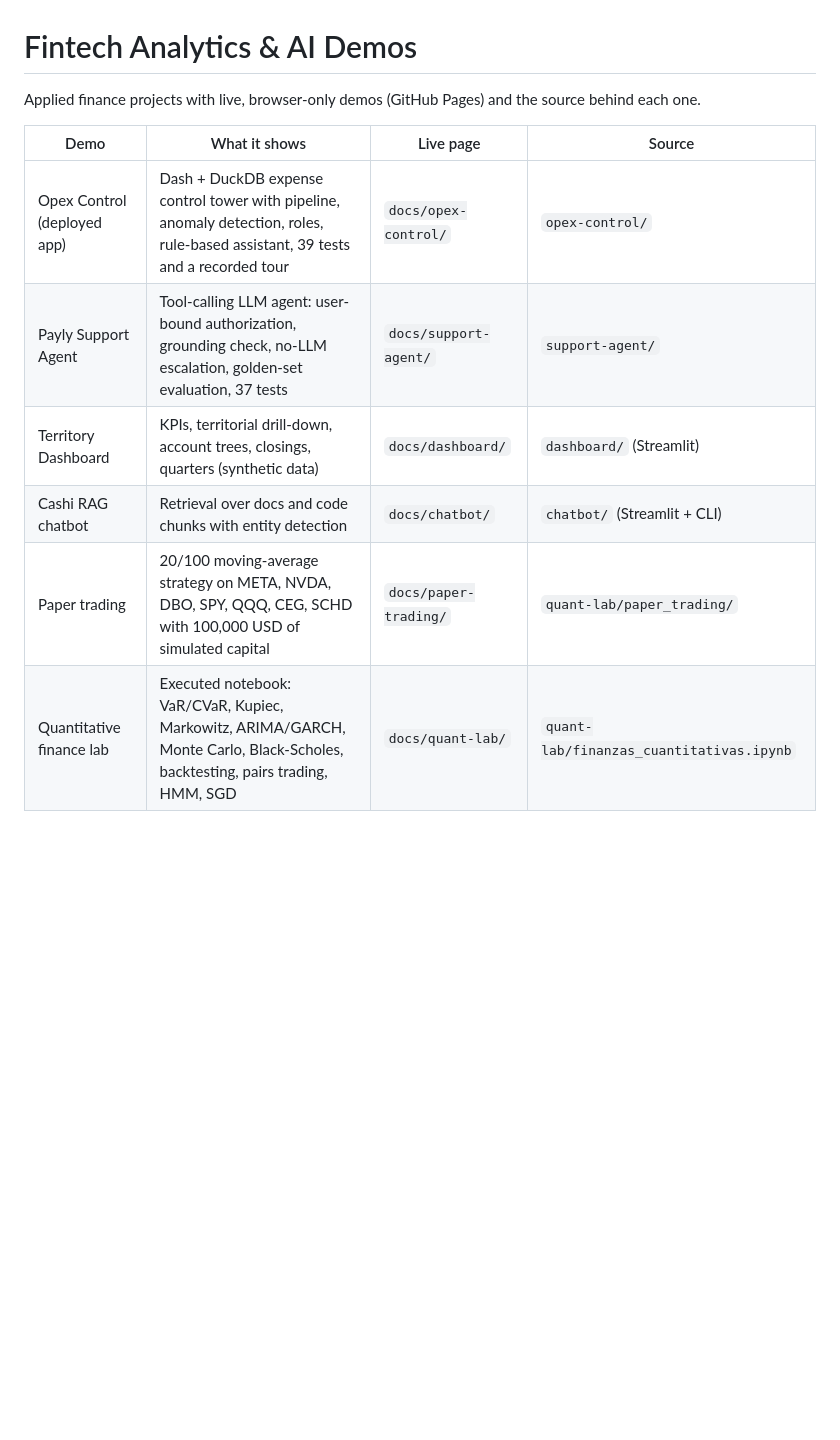
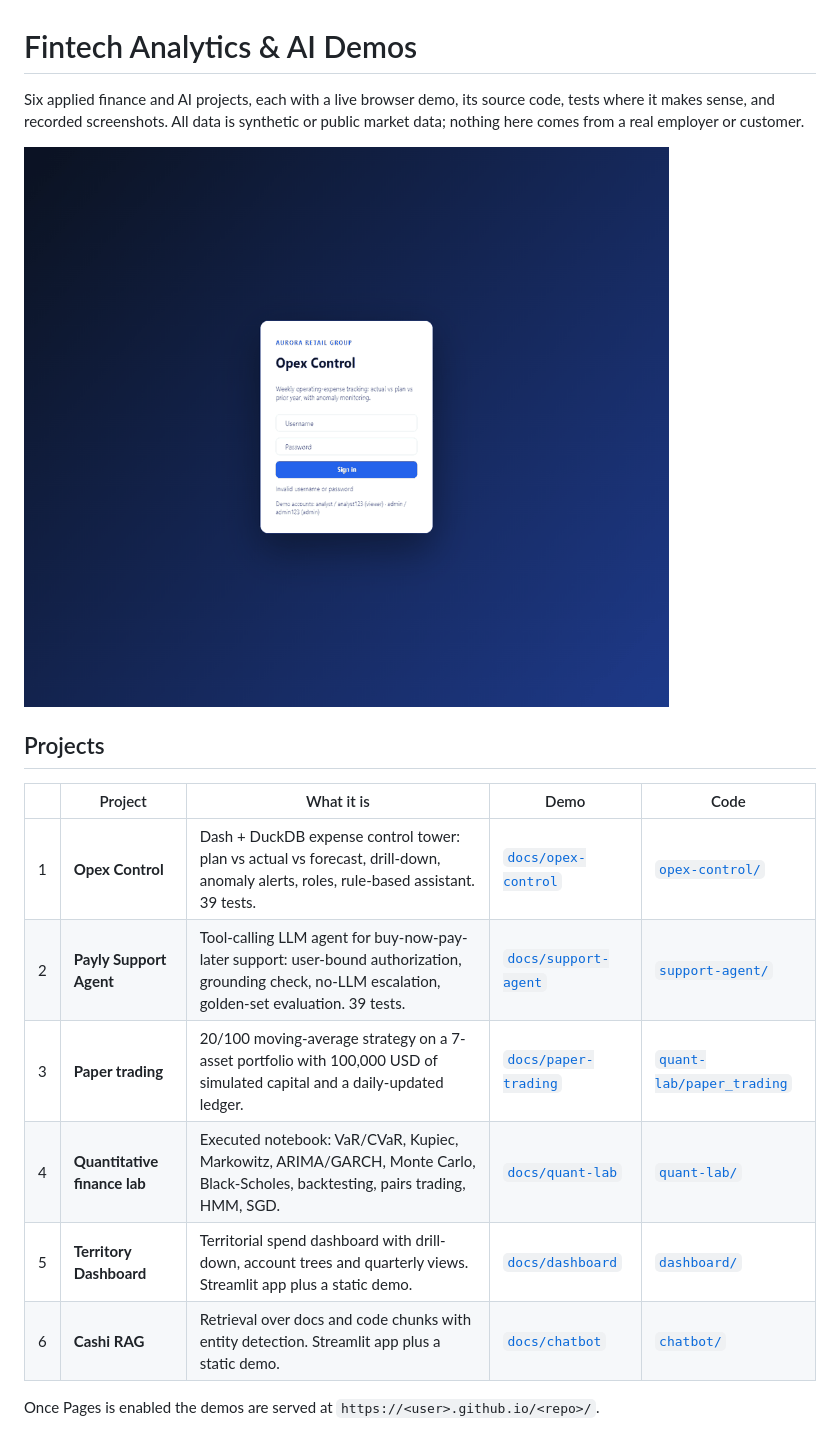
Before and after one commit to Yoyo1505/My_Portfolio, a Markdown page: README.md, the part around one of its changes. Drawn GitHub-style; blank space fills up the shorter version.

```diff
--- a/README.md
+++ b/README.md
@@ -1,12 +1,19 @@
 # Fintech Analytics & AI Demos
 
-Applied finance projects with live, browser-only demos (GitHub Pages) and the source behind each one.
+Six applied finance and AI projects, each with a live browser demo, its source code, tests where it makes sense, and recorded screenshots. All data is synthetic or public market data; nothing here comes from a real employer or customer.
 
-| Demo | What it shows | Live page | Source |
-|------|---------------|-----------|--------|
-| Opex Control (deployed app) | Dash + DuckDB expense control tower with pipeline, anomaly detection, roles, rule-based assistant, 39 tests and a recorded tour | `docs/opex-control/` | `opex-control/` |
-| Payly Support Agent | Tool-calling LLM agent: user-bound authorization, grounding check, no-LLM escalation, golden-set evaluation, 37 tests | `docs/support-agent/` | `support-agent/` |
-| Territory Dashboard | KPIs, territorial drill-down, account trees, closings, quarters (synthetic data) | `docs/dashboard/` | `dashboard/` (Streamlit) |
-| Cashi RAG chatbot | Retrieval over docs and code chunks with entity detection | `docs/chatbot/` | `chatbot/` (Streamlit + CLI) |
-| Paper trading | 20/100 moving-average strategy on META, NVDA, DBO, SPY, QQQ, CEG, SCHD with 100,000 USD of simulated capital | `docs/paper-trading/` | `quant-lab/paper_trading/` |
-| Quantitative finance lab | Executed notebook: VaR/CVaR, Kupiec, Markowitz, ARIMA/GARCH, Monte Carlo, Black-Scholes, backtesting, pairs trading, HMM, SGD | `docs/quant-lab/` | `quant-lab/finanzas_cuantitativas.ipynb` |
+![Opex Control tour](docs/opex-control/media/tour.gif)
+
+## Projects
+
+| | Project | What it is | Demo | Code |
+|---|---------|-----------|------|------|
+| 1 | **Opex Control** | Dash + DuckDB expense control tower: plan vs actual vs forecast, drill-down, anomaly alerts, roles, rule-based assistant. 39 tests. | [`docs/opex-control`](docs/opex-control/index.html) | [`opex-control/`](opex-control) |
+| 2 | **Payly Support Agent** | Tool-calling LLM agent for buy-now-pay-later support: user-bound authorization, grounding check, no-LLM escalation, golden-set evaluation. 39 tests. | [`docs/support-agent`](docs/support-agent/index.html) | [`support-agent/`](support-agent) |
+| 3 | **Paper trading** | 20/100 moving-average strategy on a 7-asset portfolio with 100,000 USD of simulated capital and a daily-updated ledger. | [`docs/paper-trading`](docs/paper-trading/index.html) | [`quant-lab/paper_trading`](quant-lab/paper_trading) |
+| 4 | **Quantitative finance lab** | Executed notebook: VaR/CVaR, Kupiec, Markowitz, ARIMA/GARCH, Monte Carlo, Black-Scholes, backtesting, pairs trading, HMM, SGD. | [`docs/quant-lab`](docs/quant-lab/index.html) | [`quant-lab/`](quant-lab) |
+| 5 | **Territory Dashboard** | Territorial spend dashboard with drill-down, account trees and quarterly views. Streamlit app plus a static demo. | [`docs/dashboard`](docs/dashboard/index.html) | [`dashboard/`](dashboard) |
+| 6 | **Cashi RAG** | Retrieval over docs and code chunks with entity detection. Streamlit app plus a static demo. | [`docs/chatbot`](docs/chatbot/index.html) | [`chatbot/`](chatbot) |
+
+Once Pages is enabled the demos are served at `https://<user>.github.io/<repo>/`.
+
```
Also changed, not shown: other parts of README.md (+52 -31 lines), docs/media/cashi-chatbot.png (added), docs/media/landing.png (added), docs/media/paper-trading.png (added), docs/media/quant-lab.png (added), docs/media/territory-dashboard.png (added).
